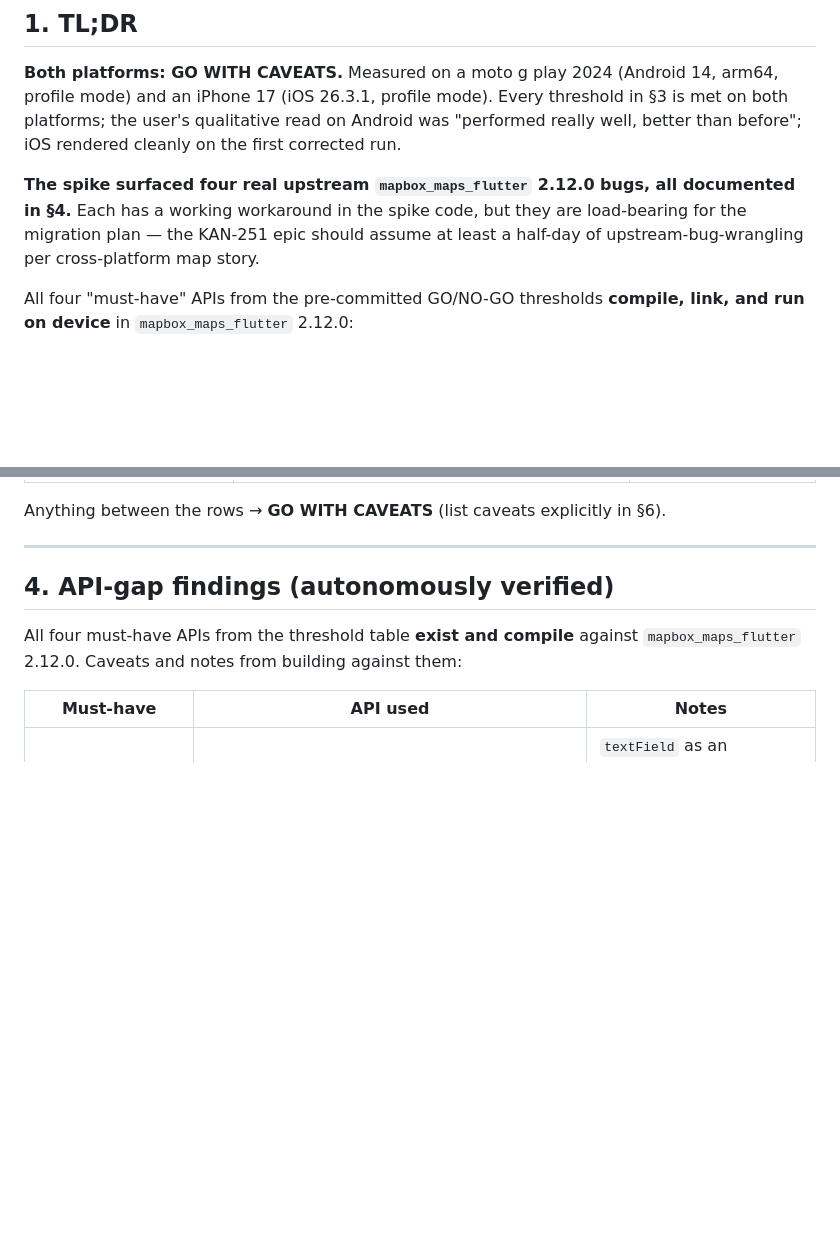
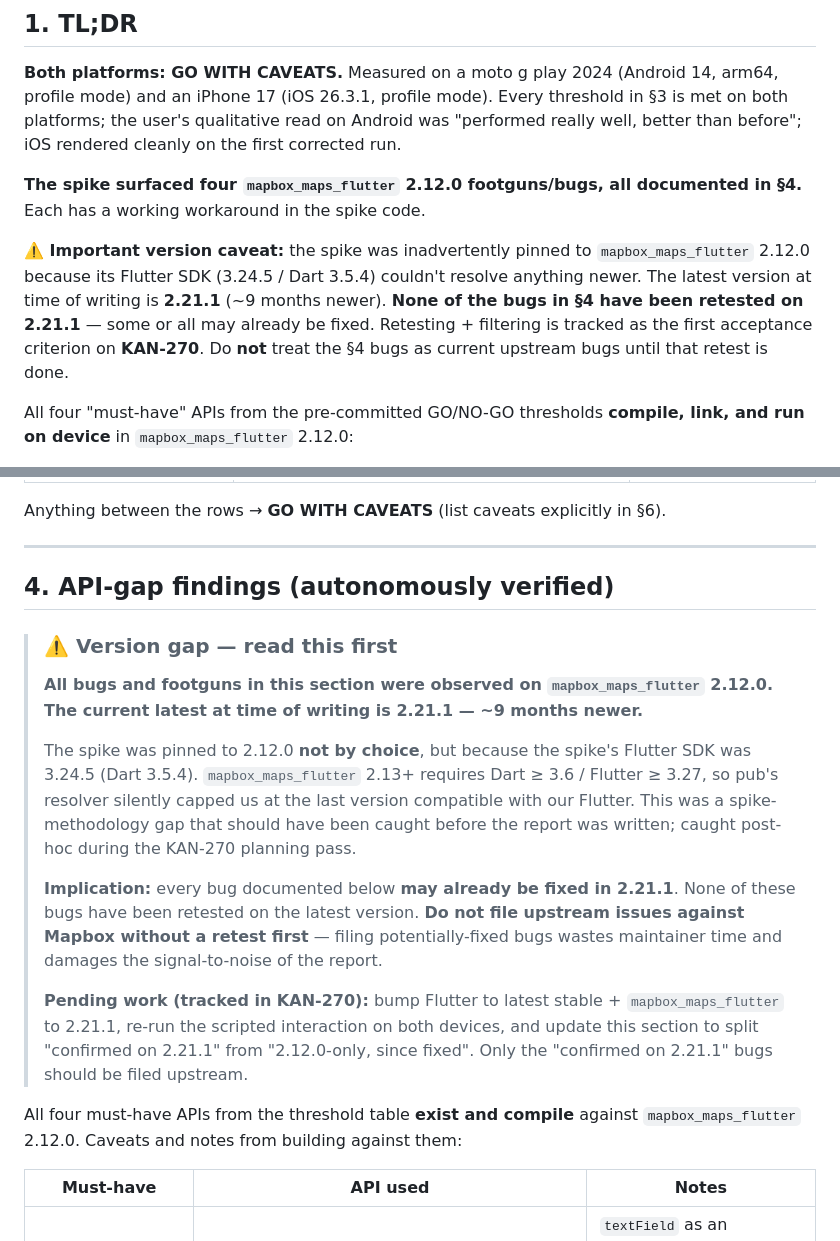
Before and after one commit to oshelot/Caddie-AI, a Markdown page: flutter-spike/SPIKE_REPORT.md, 2 parts joined by grey strips. Rendered like a GitHub page; blank space fills up the shorter version.

Commit message:
KAN-252/KAN-270: flag version gap — bugs confirmed on 2.12.0 only
Post-hoc discovery during KAN-270 planning: the spike was pinned to
mapbox_maps_flutter 2.12.0 not by choice but because Flutter 3.24.5
(Dart 3.5.4) couldn't resolve anything newer. mapbox_maps_flutter
2.13+ requires Dart ≥ 3.6 / Flutter ≥ 3.27, so the pub resolver
silently capped at 2.12.0. Current latest is 2.21.1, ~9 months ahead.

This is a spike-methodology gap — a currency/reproducibility
trade-off I made on Day 1 without verifying the Mapbox-version
implication. Documenting it now so the report reader knows that
every bug in §4 is on a potentially-obsolete version and must be
retested on 2.21.1 before being filed upstream.

No bug repros re-verified on 2.21.1 yet; retest is tracked as AC #1
on KAN-270. Deliberately NOT filing upstream GitHub issues until
retest filters down to the bugs that still reproduce.

TL;DR and §4 both now lead with this caveat.

Co-Authored-By: Claude Opus 4.6 (1M context) <noreply@anthropic.com>

```diff
--- a/flutter-spike/SPIKE_REPORT.md
+++ b/flutter-spike/SPIKE_REPORT.md
@@ -13,7 +13,9 @@ See §5.2 for numbers and §6 for the recommendation.
 
 **Both platforms: GO WITH CAVEATS.** Measured on a moto g play 2024 (Android 14, arm64, profile mode) and an iPhone 17 (iOS 26.3.1, profile mode). Every threshold in §3 is met on both platforms; the user's qualitative read on Android was "performed really well, better than before"; iOS rendered cleanly on the first corrected run.
 
-**The spike surfaced four real upstream `mapbox_maps_flutter` 2.12.0 bugs, all documented in §4.** Each has a working workaround in the spike code, but they are load-bearing for the migration plan — the KAN-251 epic should assume at least a half-day of upstream-bug-wrangling per cross-platform map story.
+**The spike surfaced four `mapbox_maps_flutter` 2.12.0 footguns/bugs, all documented in §4.** Each has a working workaround in the spike code.
+
+**⚠️ Important version caveat:** the spike was inadvertently pinned to `mapbox_maps_flutter` 2.12.0 because its Flutter SDK (3.24.5 / Dart 3.5.4) couldn't resolve anything newer. The latest version at time of writing is **2.21.1** (~9 months newer). **None of the bugs in §4 have been retested on 2.21.1** — some or all may already be fixed. Retesting + filtering is tracked as the first acceptance criterion on **KAN-270**. Do **not** treat the §4 bugs as current upstream bugs until that retest is done.
 
 All four "must-have" APIs from the pre-committed GO/NO-GO thresholds **compile, link, and run on device** in `mapbox_maps_flutter` 2.12.0:
 
@@ -84,6 +86,16 @@ Anything between the rows → **GO WITH CAVEATS** (list caveats explicitly in §
 ---
 
 ## 4. API-gap findings (autonomously verified)
+
+> ### ⚠️ Version gap — read this first
+>
+> **All bugs and footguns in this section were observed on `mapbox_maps_flutter` 2.12.0. The current latest at time of writing is 2.21.1 — ~9 months newer.**
+>
+> The spike was pinned to 2.12.0 **not by choice**, but because the spike's Flutter SDK was 3.24.5 (Dart 3.5.4). `mapbox_maps_flutter` 2.13+ requires Dart ≥ 3.6 / Flutter ≥ 3.27, so pub's resolver silently capped us at the last version compatible with our Flutter. This was a spike-methodology gap that should have been caught before the report was written; caught post-hoc during the KAN-270 planning pass.
+>
+> **Implication:** every bug documented below **may already be fixed in 2.21.1**. None of these bugs have been retested on the latest version. **Do not file upstream issues against Mapbox without a retest first** — filing potentially-fixed bugs wastes maintainer time and damages the signal-to-noise of the report.
+>
+> **Pending work (tracked in KAN-270):** bump Flutter to latest stable + `mapbox_maps_flutter` to 2.21.1, re-run the scripted interaction on both devices, and update this section to split "confirmed on 2.21.1" from "2.12.0-only, since fixed". Only the "confirmed on 2.21.1" bugs should be filed upstream.
 
 All four must-have APIs from the threshold table **exist and compile** against `mapbox_maps_flutter` 2.12.0. Caveats and notes from building against them:
 
```
